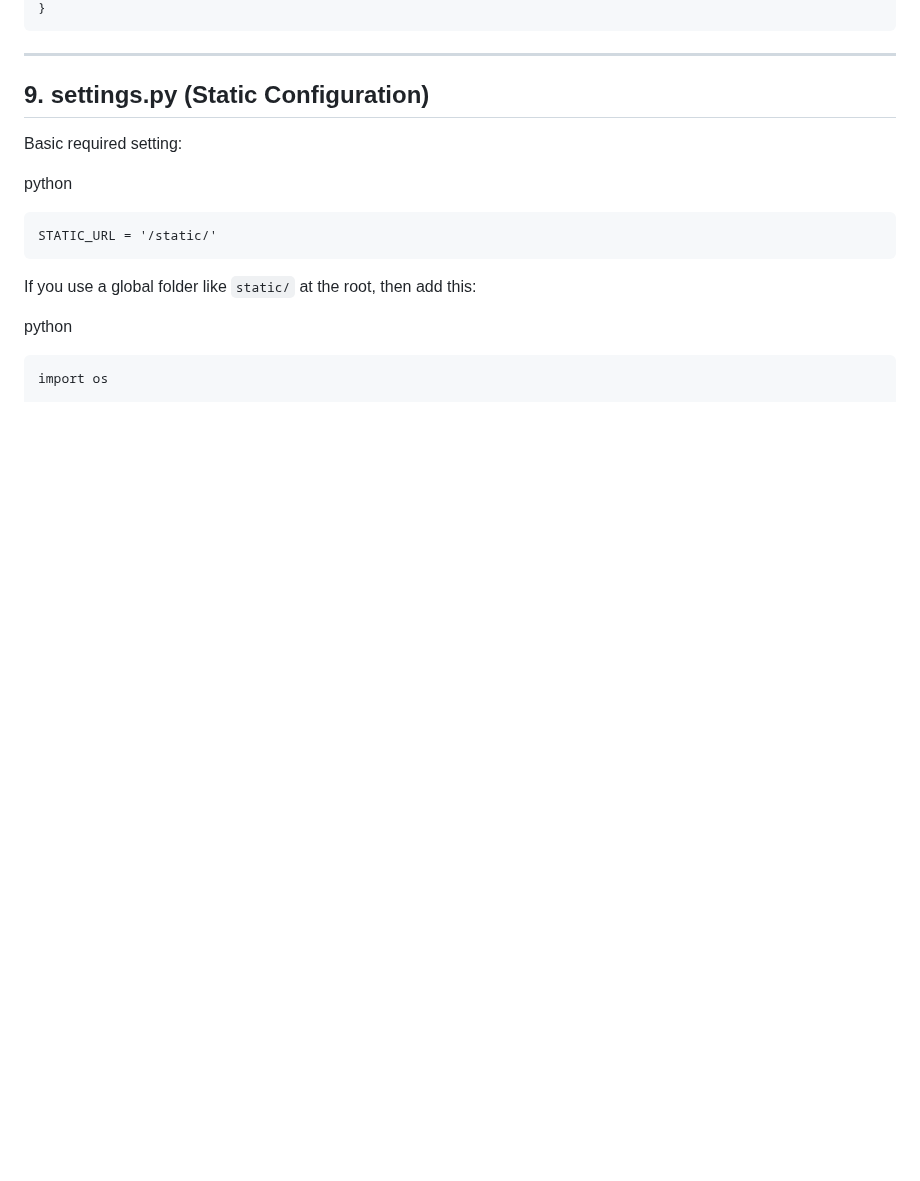
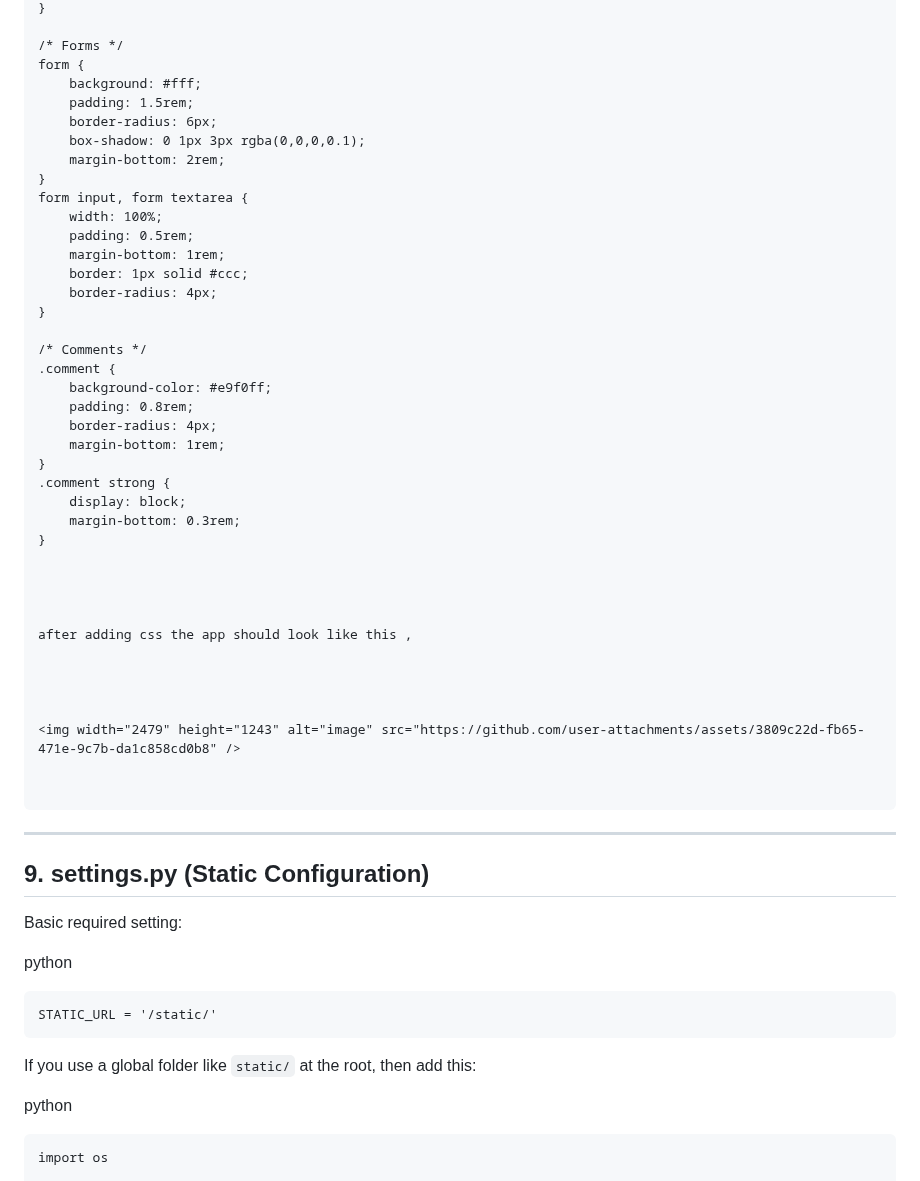
Before and after one commit to IvanMaxwell/Python-Django, a Markdown page: Django/django.md, the part around one of its changes. GitHub-like rendering; blank space fills up the shorter version.

````diff
--- a/Django/django.md
+++ b/Django/django.md
@@ -2703,4 +2733,44 @@ button:hover {
 }
+
+/* Forms */
+form {
+    background: #fff;
+    padding: 1.5rem;
+    border-radius: 6px;
+    box-shadow: 0 1px 3px rgba(0,0,0,0.1);
+    margin-bottom: 2rem;
+}
+form input, form textarea {
+    width: 100%;
+    padding: 0.5rem;
+    margin-bottom: 1rem;
+    border: 1px solid #ccc;
+    border-radius: 4px;
+}
+
+/* Comments */
+.comment {
+    background-color: #e9f0ff;
+    padding: 0.8rem;
+    border-radius: 4px;
+    margin-bottom: 1rem;
+}
+.comment strong {
+    display: block;
+    margin-bottom: 0.3rem;
+}
+
+
+
+
+after adding css the app should look like this ,
+
+
+
+
+<img width="2479" height="1243" alt="image" src="https://github.com/user-attachments/assets/3809c22d-fb65-471e-9c7b-da1c858cd0b8" />
+
+
 ```
 
 ---
````
Also changed, not shown: other parts of Django/django.md (+50 -17 lines).
